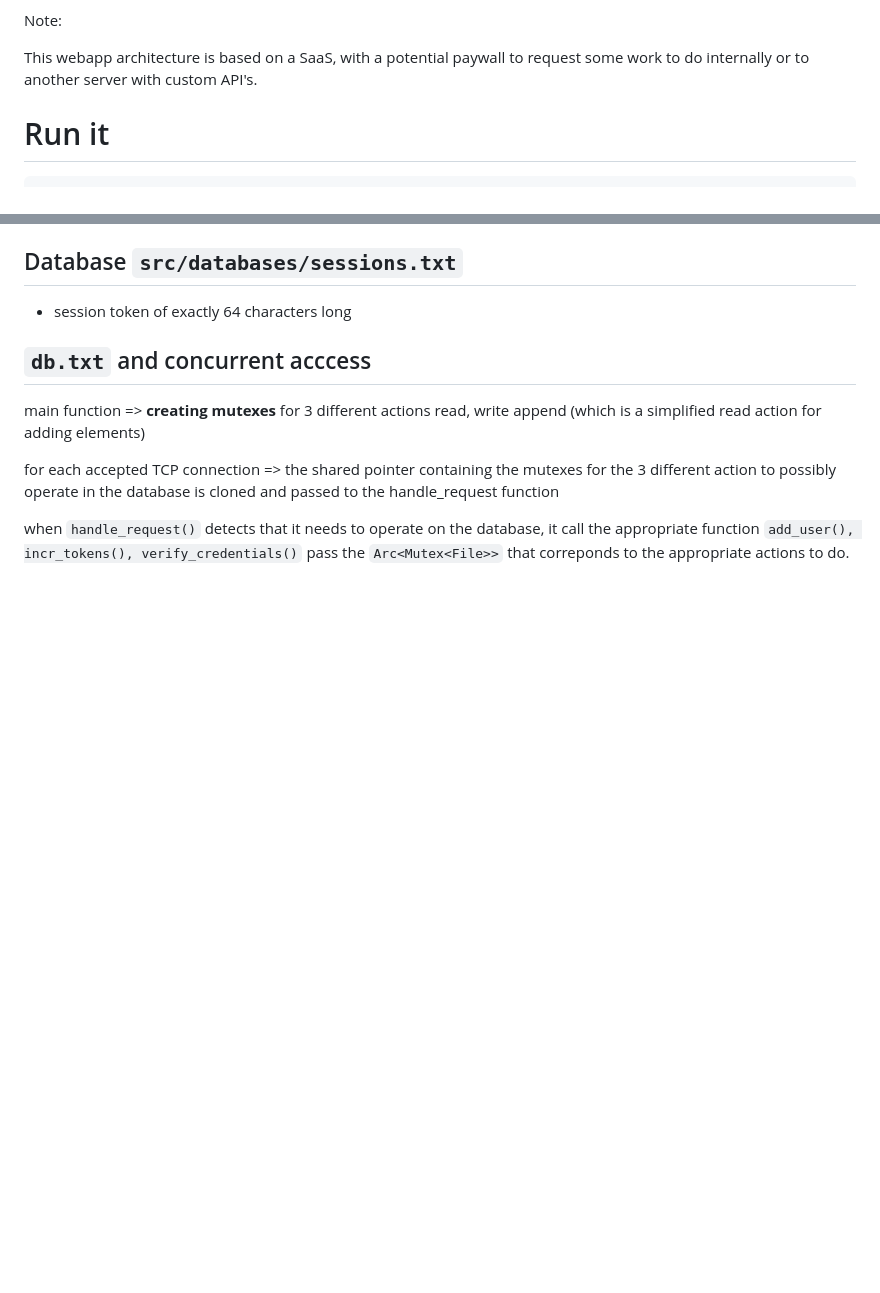
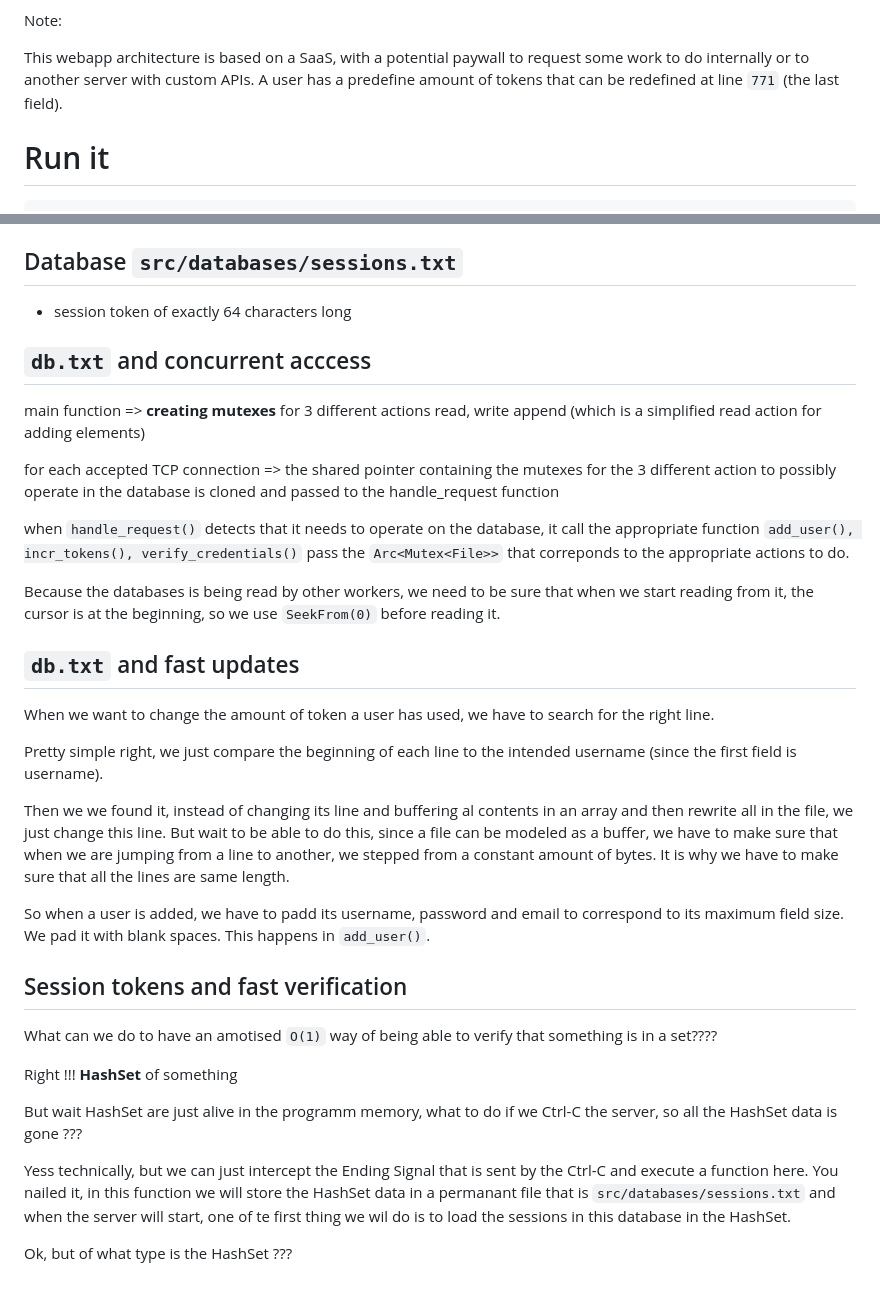
Before and after one commit to julienlargetpiet/HTTP_Server, a Markdown page: README.md, 2 parts joined by grey strips. Rendered like a GitHub page; blank space fills up the shorter version.

```diff
--- a/README.md
+++ b/README.md
@@ -13,7 +13,7 @@ So we got some:
 
 Note:
 
-This webapp architecture is based on a SaaS, with a potential paywall to request some work to do internally or to another server with custom API's.
+This webapp architecture is based on a SaaS, with a potential paywall to request some work to do internally or to another server with custom APIs. A user has a predefine amount of tokens that can be redefined at line `771` (the last field).
 
 # Run it
 
@@ -64,3 +64,27 @@ main function => **creating mutexes** for 3 different actions read, write append
 for each accepted TCP connection => the shared pointer containing the mutexes for the 3 different action to possibly operate in the database is cloned and passed to the handle_request function
 
 when `handle_request()` detects that it needs to operate on the database, it call the appropriate function `add_user(), incr_tokens(), verify_credentials()` pass the `Arc<Mutex<File>>` that correponds to the appropriate actions to do.
+
+Because the databases is being read by other workers, we need to be sure that when we start reading from it, the cursor is at the beginning, so we use `SeekFrom(0)` before reading it.
+
+## `db.txt` and fast updates
+
+When we want to change the amount of token a user has used, we have to search for the right line.
+
+Pretty simple right, we just compare the beginning of each line to the intended username (since the first field is username).
+
+Then we we found it, instead of changing its line and buffering al contents in an array and then rewrite all in the file, we just change this line. But wait to be able to do this, since a file can be modeled as a buffer, we have to make sure that when we are jumping from a line to another, we stepped from a constant amount of bytes. It is why we have to make sure that all the lines are same length.
+
+So when a user is added, we have to padd its username, password and email to correspond to its maximum field size. We pad it with blank spaces. This happens in `add_user()`.
+
+## Session tokens and fast verification
+
+What can we do to have an amotised `O(1)` way of being able to verify that something is in a set????
+
+Right !!! **HashSet** of something
+
+But wait HashSet are just alive in the programm memory, what to do if we Ctrl-C the server, so all the HashSet data is gone ???
+
+Yess technically, but we can just intercept the Ending Signal that is sent by the Ctrl-C and execute a function here. You nailed it, in this function we will store the HashSet data in a permanant file that is `src/databases/sessions.txt` and when the server will start, one of te first thing we wil do is to load the sessions in this database in the HashSet.
+
+Ok, but of what type is the HashSet ???
```
